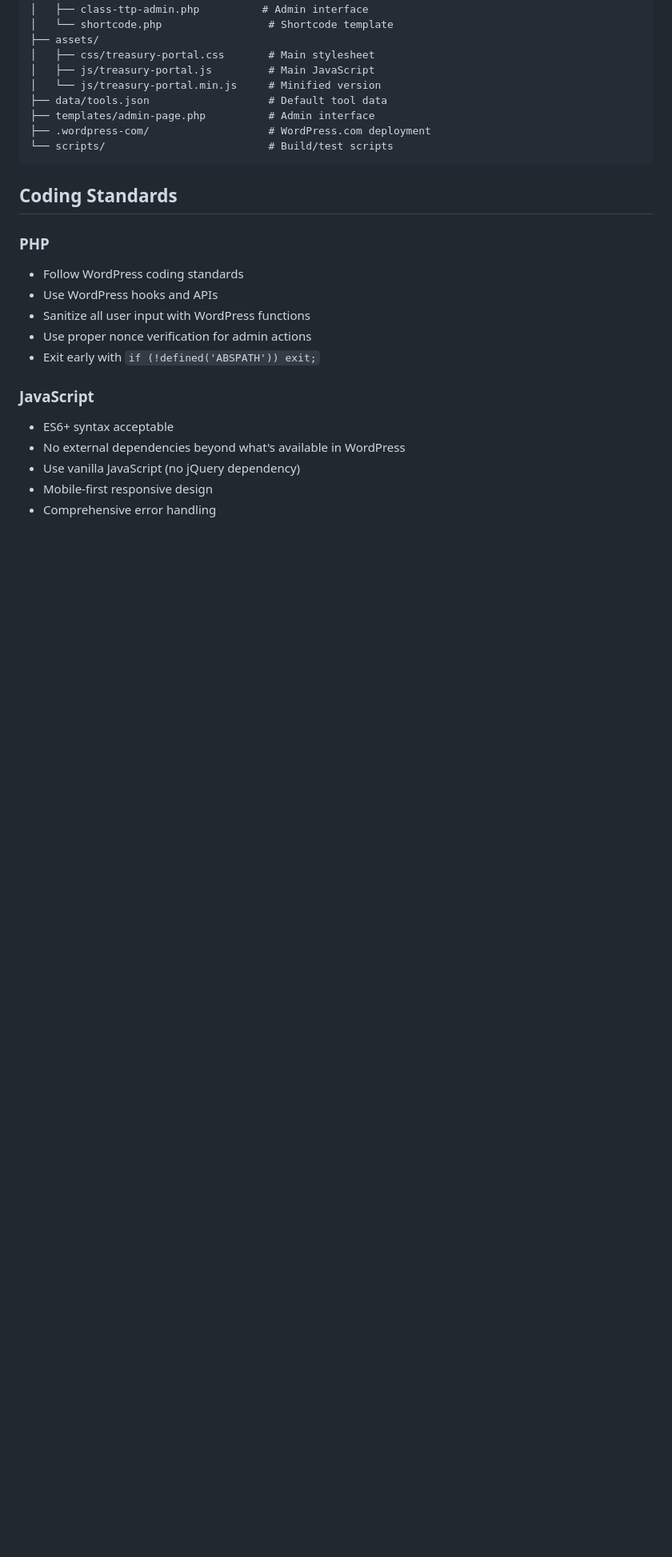
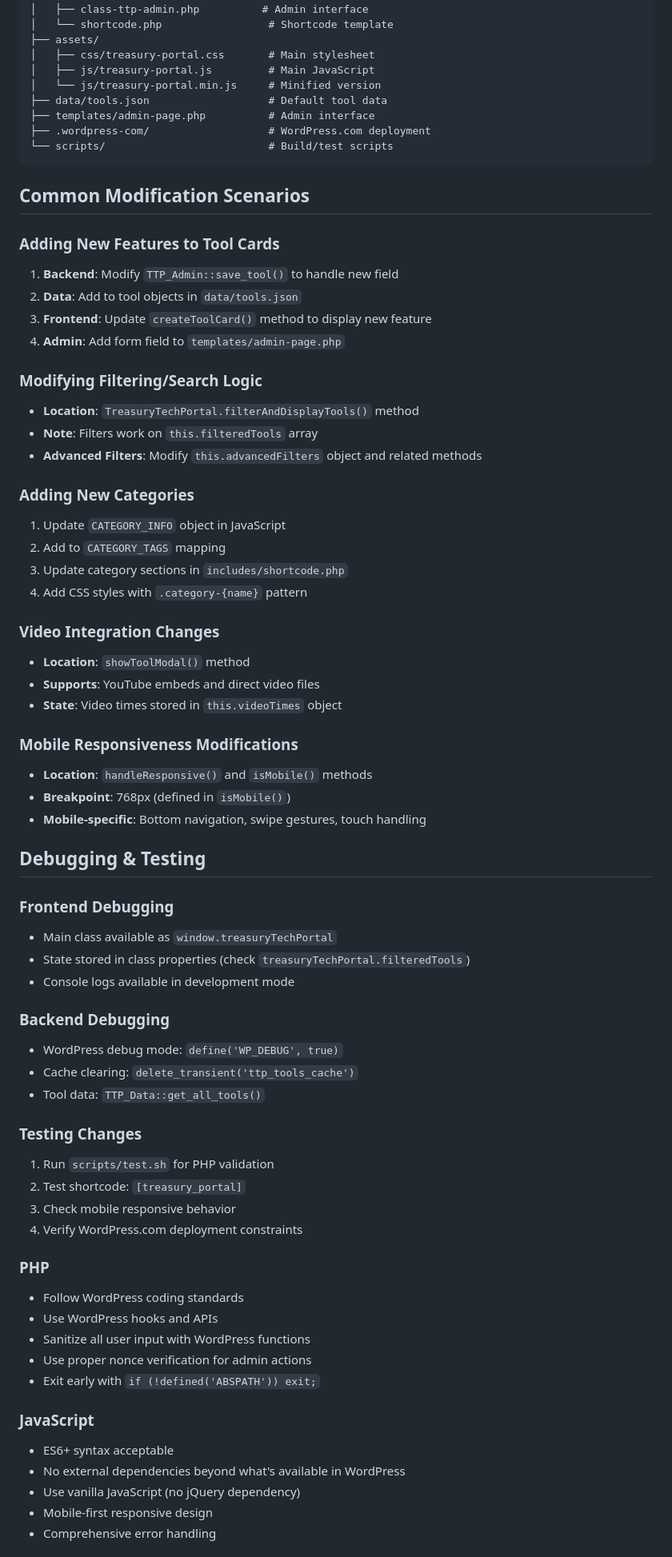
Before and after one commit to RealTreasury/treasury-tech-portal, a Markdown page: AGENTS.md, the part around the change printed below. Shown: that part at 80% size. Rendered like a GitHub page; blank space fills up the shorter version.

````diff
--- a/AGENTS.md
+++ b/AGENTS.md
@@ -49,7 +77,52 @@ Tools are stored as JSON objects with properties:
 └── scripts/                          # Build/test scripts
 ```
 
-## Coding Standards
+## Common Modification Scenarios
+
+### Adding New Features to Tool Cards
+1. **Backend**: Modify `TTP_Admin::save_tool()` to handle new field
+2. **Data**: Add to tool objects in `data/tools.json`
+3. **Frontend**: Update `createToolCard()` method to display new feature
+4. **Admin**: Add form field to `templates/admin-page.php`
+
+### Modifying Filtering/Search Logic
+- **Location**: `TreasuryTechPortal.filterAndDisplayTools()` method
+- **Note**: Filters work on `this.filteredTools` array
+- **Advanced Filters**: Modify `this.advancedFilters` object and related methods
+
+### Adding New Categories
+1. Update `CATEGORY_INFO` object in JavaScript
+2. Add to `CATEGORY_TAGS` mapping
+3. Update category sections in `includes/shortcode.php`
+4. Add CSS styles with `.category-{name}` pattern
+
+### Video Integration Changes
+- **Location**: `showToolModal()` method
+- **Supports**: YouTube embeds and direct video files
+- **State**: Video times stored in `this.videoTimes` object
+
+### Mobile Responsiveness Modifications
+- **Location**: `handleResponsive()` and `isMobile()` methods
+- **Breakpoint**: 768px (defined in `isMobile()`)
+- **Mobile-specific**: Bottom navigation, swipe gestures, touch handling
+
+## Debugging & Testing
+
+### Frontend Debugging
+- Main class available as `window.treasuryTechPortal`
+- State stored in class properties (check `treasuryTechPortal.filteredTools`)
+- Console logs available in development mode
+
+### Backend Debugging
+- WordPress debug mode: `define('WP_DEBUG', true)`
+- Cache clearing: `delete_transient('ttp_tools_cache')`
+- Tool data: `TTP_Data::get_all_tools()`
+
+### Testing Changes
+1. Run `scripts/test.sh` for PHP validation
+2. Test shortcode: `[treasury_portal]`
+3. Check mobile responsive behavior
+4. Verify WordPress.com deployment constraints
 
 ### PHP
 - Follow WordPress coding standards
````
Also changed, not shown: other parts of AGENTS.md (+48 -20 lines).
